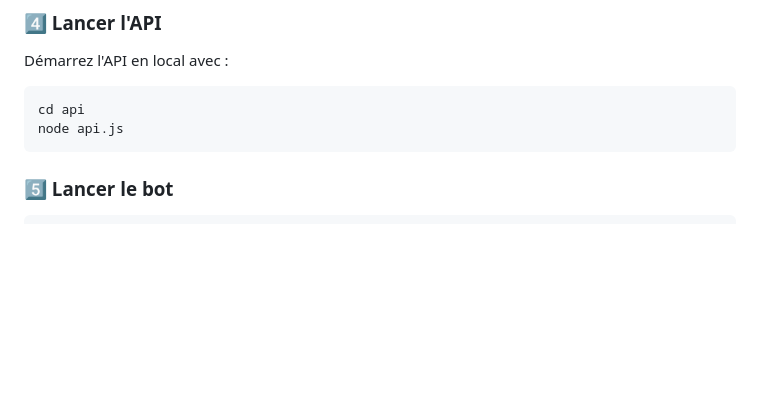
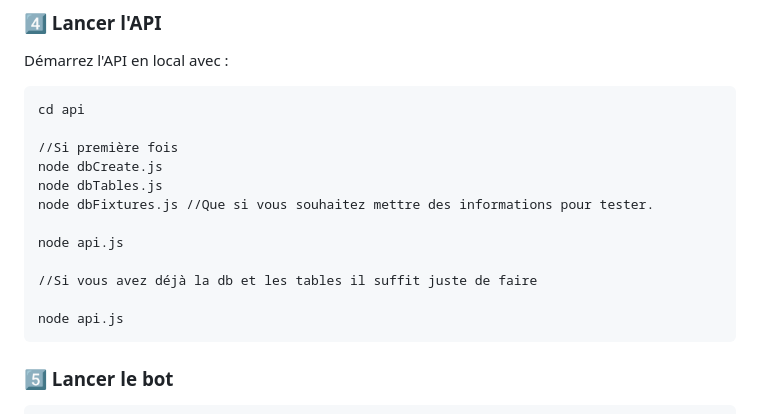
Before and after one commit to TomMonty/Projet-Veille-H2, a Markdown page: README.md, the part around the change. Rendered like a GitHub page; blank space fills up the shorter version.

````diff
--- a/README.md
+++ b/README.md
@@ -58,6 +58,16 @@ Assurez-vous que `config.json`dans la partie du bot discord contienne les bonnes
 Démarrez l'API en local avec :
 ```bash
 cd api
+
+//Si première fois
+node dbCreate.js
+node dbTables.js
+node dbFixtures.js //Que si vous souhaitez mettre des informations pour tester.
+
+node api.js
+
+//Si vous avez déjà la db et les tables il suffit juste de faire
+
 node api.js
 ```
 
````
